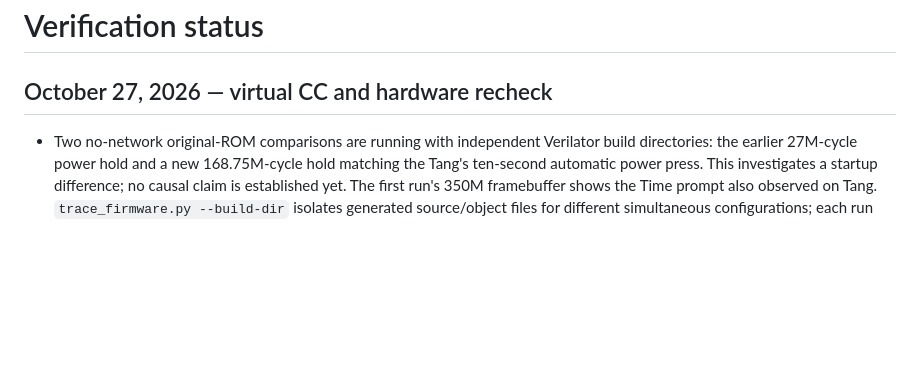
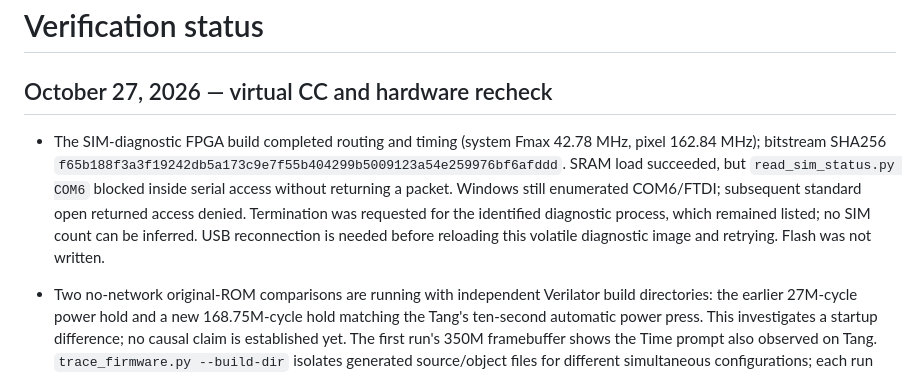
Before and after one commit to LakoMoor/OpenNokia3310, a Markdown page: docs/STATUS.md, the part around the change. GitHub-like rendering; blank space fills up the shorter version.

Commit message:
Record SIM diagnostic build and COM port stall

```diff
--- a/docs/STATUS.md
+++ b/docs/STATUS.md
@@ -1,6 +1,16 @@
 # Verification status
 
 ## October 27, 2026 — virtual CC and hardware recheck
+
+- The SIM-diagnostic FPGA build completed routing and timing (system Fmax
+  42.78 MHz, pixel 162.84 MHz); bitstream SHA256
+  `f65b188f3a3f19242db5a173c9e7f55b404299b5009123a54e259976bf6afddd`.
+  SRAM load succeeded, but `read_sim_status.py COM6` blocked inside serial
+  access without returning a packet. Windows still enumerated COM6/FTDI;
+  subsequent standard open returned access denied. Termination was requested
+  for the identified diagnostic process, which remained listed; no SIM count
+  can be inferred. USB reconnection is needed before reloading this volatile
+  diagnostic image and retrying. Flash was not written.
 
 - Two no-network original-ROM comparisons are running with independent
   Verilator build directories: the earlier 27M-cycle power hold and a new
```
